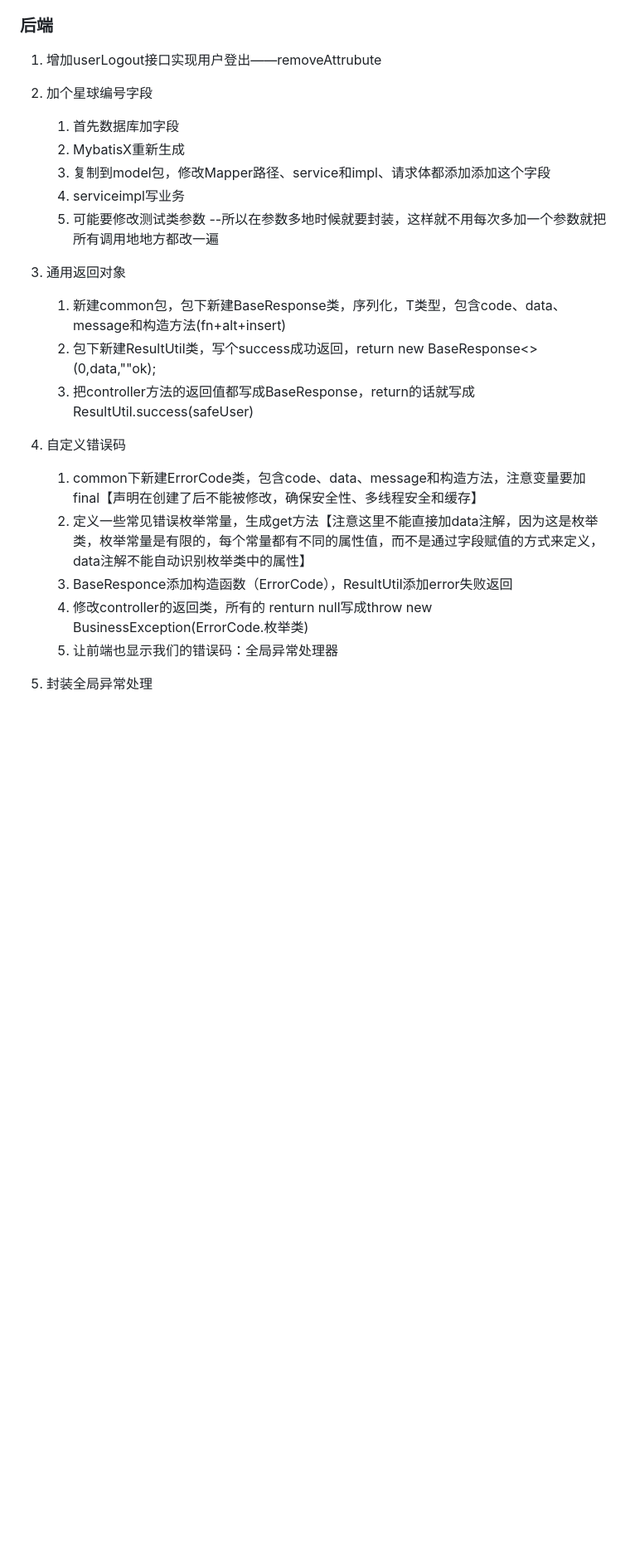
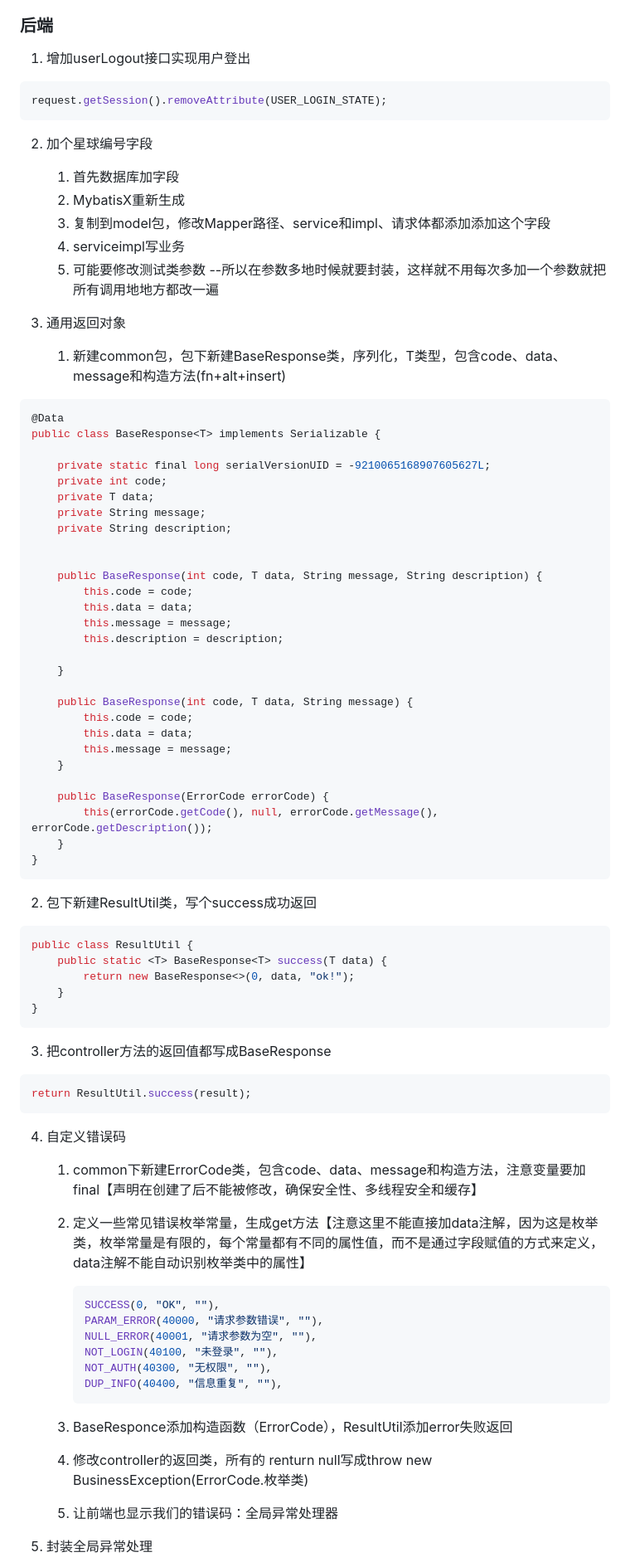
Before and after one commit to kixuan/UserCenter, a Markdown page: README.md, the part around one of its changes. Shown at 83% size. GitHub-like rendering; blank space fills up the shorter version.

````diff
--- a/README.md
+++ b/README.md
@@ -503,23 +502,91 @@ public class UserController {
 
 ### 后端
 
-1. 增加userLogout接口实现用户登出——removeAttrubute
+1. 增加userLogout接口实现用户登出
+
+```java
+request.getSession().removeAttribute(USER_LOGIN_STATE);
+```
+
 2. 加个星球编号字段
    1. 首先数据库加字段
    2. MybatisX重新生成
    3. 复制到model包，修改Mapper路径、service和impl、请求体都添加添加这个字段
    4. serviceimpl写业务
    5. 可能要修改测试类参数   --所以在参数多地时候就要封装，这样就不用每次多加一个参数就把所有调用地地方都改一遍
+
 3. 通用返回对象
    1. 新建common包，包下新建BaseResponse类，序列化，T类型，包含code、data、message和构造方法(fn+alt+insert)
-   2. 包下新建ResultUtil类，写个success成功返回，return new BaseResponse<> (0,data,""ok);
-   3. 把controller方法的返回值都写成BaseResponse<User>，return的话就写成 ResultUtil.success(safeUser)
+```java
+@Data
+public class BaseResponse<T> implements Serializable {
+
+    private static final long serialVersionUID = -9210065168907605627L;
+    private int code;
+    private T data;
+    private String message;
+    private String description;
+
+
+    public BaseResponse(int code, T data, String message, String description) {
+        this.code = code;
+        this.data = data;
+        this.message = message;
+        this.description = description;
+
+    }
+
+    public BaseResponse(int code, T data, String message) {
+        this.code = code;
+        this.data = data;
+        this.message = message;
+    }
+
+    public BaseResponse(ErrorCode errorCode) {
+        this(errorCode.getCode(), null, errorCode.getMessage(), errorCode.getDescription());
+    }
+}
+```
+
+
+  2. 包下新建ResultUtil类，写个success成功返回
+
+```java
+public class ResultUtil {
+    public static <T> BaseResponse<T> success(T data) {
+        return new BaseResponse<>(0, data, "ok!");
+    }
+}
+```
+   3. 把controller方法的返回值都写成BaseResponse<User>
+
+   ```java
+   return ResultUtil.success(result);
+   ```
+
+
+
 4. 自定义错误码
 
    1. common下新建ErrorCode类，包含code、data、message和构造方法，注意变量要加final【声明在创建了后不能被修改，确保安全性、多线程安全和缓存】
+
    2. 定义一些常见错误枚举常量，生成get方法【注意这里不能直接加data注解，因为这是枚举类，枚举常量是有限的，每个常量都有不同的属性值，而不是通过字段赋值的方式来定义，data注解不能自动识别枚举类中的属性】
+
+      ```java
+      SUCCESS(0, "OK", ""),
+      PARAM_ERROR(40000, "请求参数错误", ""),
+      NULL_ERROR(40001, "请求参数为空", ""),
+      NOT_LOGIN(40100, "未登录", ""),
+      NOT_AUTH(40300, "无权限", ""),
+      DUP_INFO(40400, "信息重复", ""),
+      ```
+
+
+
    3. BaseResponce添加构造函数（ErrorCode），ResultUtil添加error失败返回
+
    4. 修改controller的返回类，所有的 renturn null写成throw new BusinessException(ErrorCode.枚举类)
+
    5. 让前端也显示我们的错误码：全局异常处理器
 
 
````
Also changed, not shown: other parts of README.md (+63 -19 lines).
